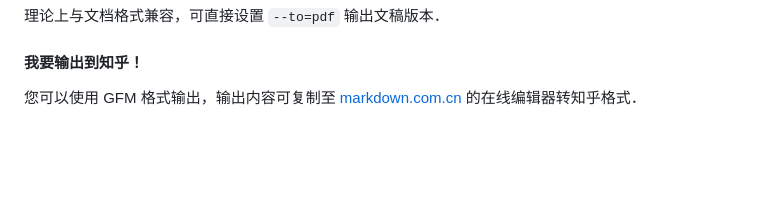
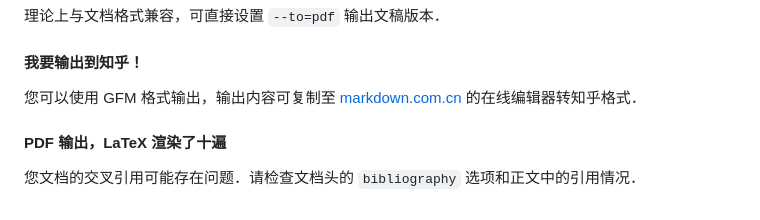
Before and after one commit to sun123zxy/sunquartex, a Markdown page: README.md, the part around the change. Rendered like a GitHub page; blank space fills up the shorter version.

```diff
--- a/README.md
+++ b/README.md
@@ -552,3 +552,7 @@ format:
 #### 我要输出到知乎！
 
 您可以使用 GFM 格式输出，输出内容可复制至 [markdown.com.cn](https://markdown.com.cn/editor/) 的在线编辑器转知乎格式．
+
+#### PDF 输出，LaTeX 渲染了十遍
+
+您文档的交叉引用可能存在问题．请检查文档头的 `bibliography` 选项和正文中的引用情况．
```
